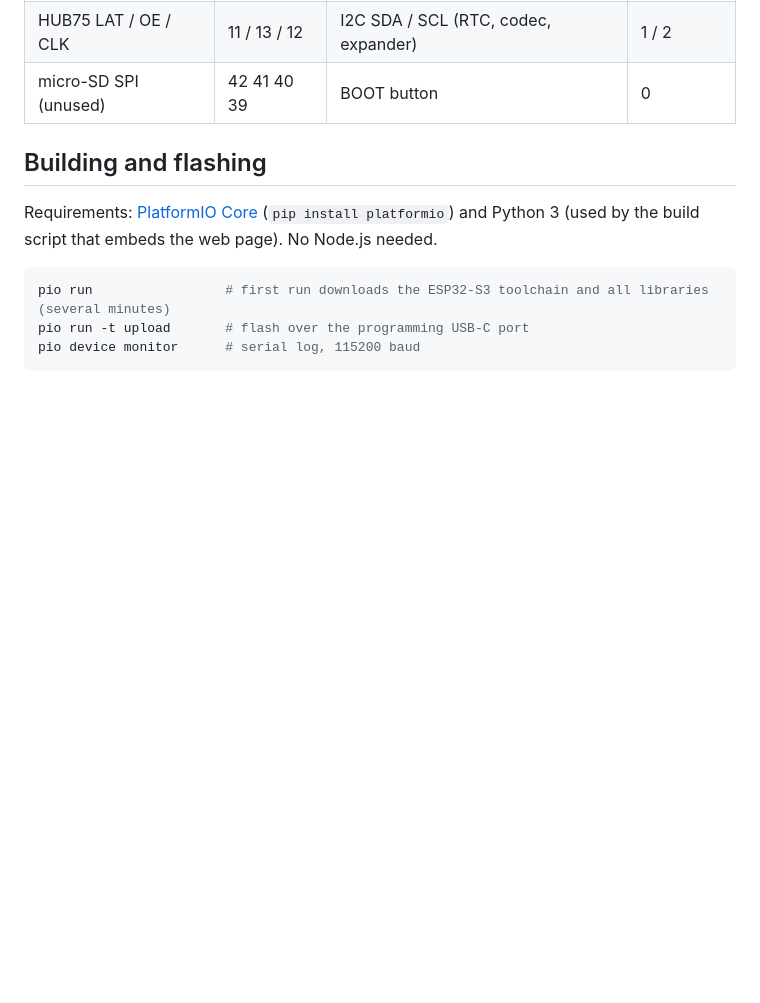
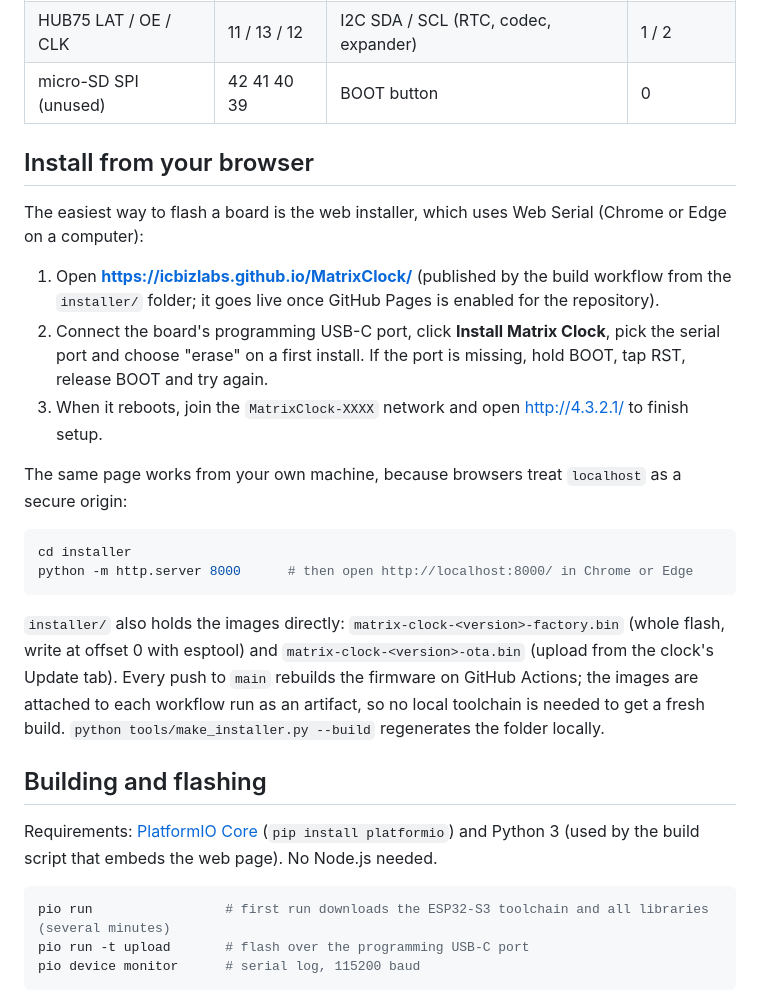
Before and after one commit to ICBizLabs/MatrixClock, a Markdown page: README.md, the part around the change. GitHub-like rendering; blank space fills up the shorter version.

Commit message:
README: browser install instructions
Claude-Session: https://claude.ai/code/session_01WMmni6Wdw3vmjeKDTFiiL8

````diff
--- a/README.md
+++ b/README.md
@@ -63,6 +63,28 @@ Pin map used by the firmware (`include/pins.h`):
 | HUB75 A B C D E | 8 18 10 9 16 | Speaker amp enable | 3 |
 | HUB75 LAT / OE / CLK | 11 / 13 / 12 | I2C SDA / SCL (RTC, codec, expander) | 1 / 2 |
 | micro-SD SPI (unused) | 42 41 40 39 | BOOT button | 0 |
+
+## Install from your browser
+
+The easiest way to flash a board is the web installer, which uses Web Serial (Chrome or Edge on a computer):
+
+1. Open **https://icbizlabs.github.io/MatrixClock/** (published by the build workflow from the `installer/` folder;
+   it goes live once GitHub Pages is enabled for the repository).
+2. Connect the board's programming USB-C port, click **Install Matrix Clock**, pick the serial port and choose "erase"
+   on a first install. If the port is missing, hold BOOT, tap RST, release BOOT and try again.
+3. When it reboots, join the `MatrixClock-XXXX` network and open http://4.3.2.1/ to finish setup.
+
+The same page works from your own machine, because browsers treat `localhost` as a secure origin:
+
+```sh
+cd installer
+python -m http.server 8000      # then open http://localhost:8000/ in Chrome or Edge
+```
+
+`installer/` also holds the images directly: `matrix-clock-<version>-factory.bin` (whole flash, write at offset 0 with
+esptool) and `matrix-clock-<version>-ota.bin` (upload from the clock's Update tab). Every push to `main` rebuilds the
+firmware on GitHub Actions; the images are attached to each workflow run as an artifact, so no local toolchain is
+needed to get a fresh build. `python tools/make_installer.py --build` regenerates the folder locally.
 
 ## Building and flashing
 
````
